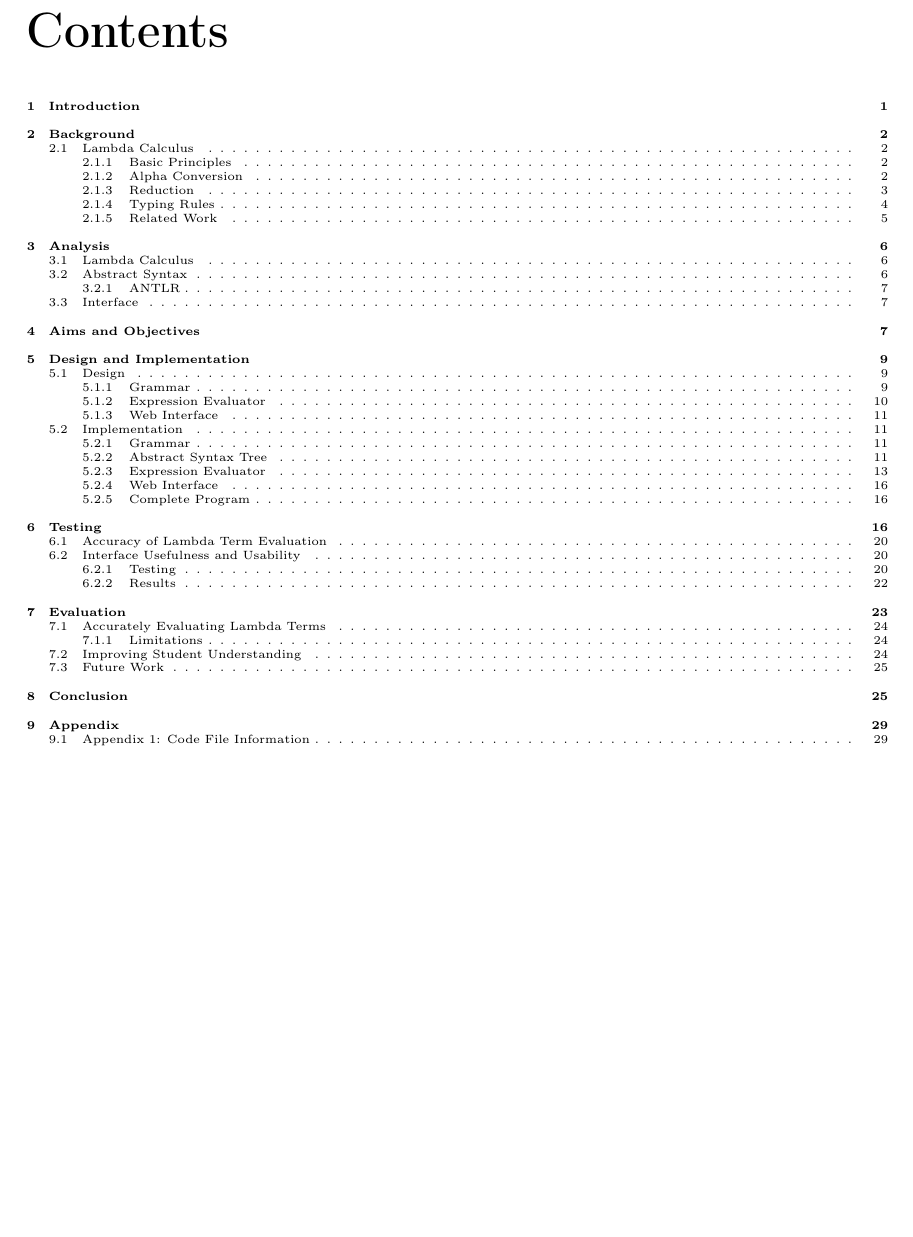
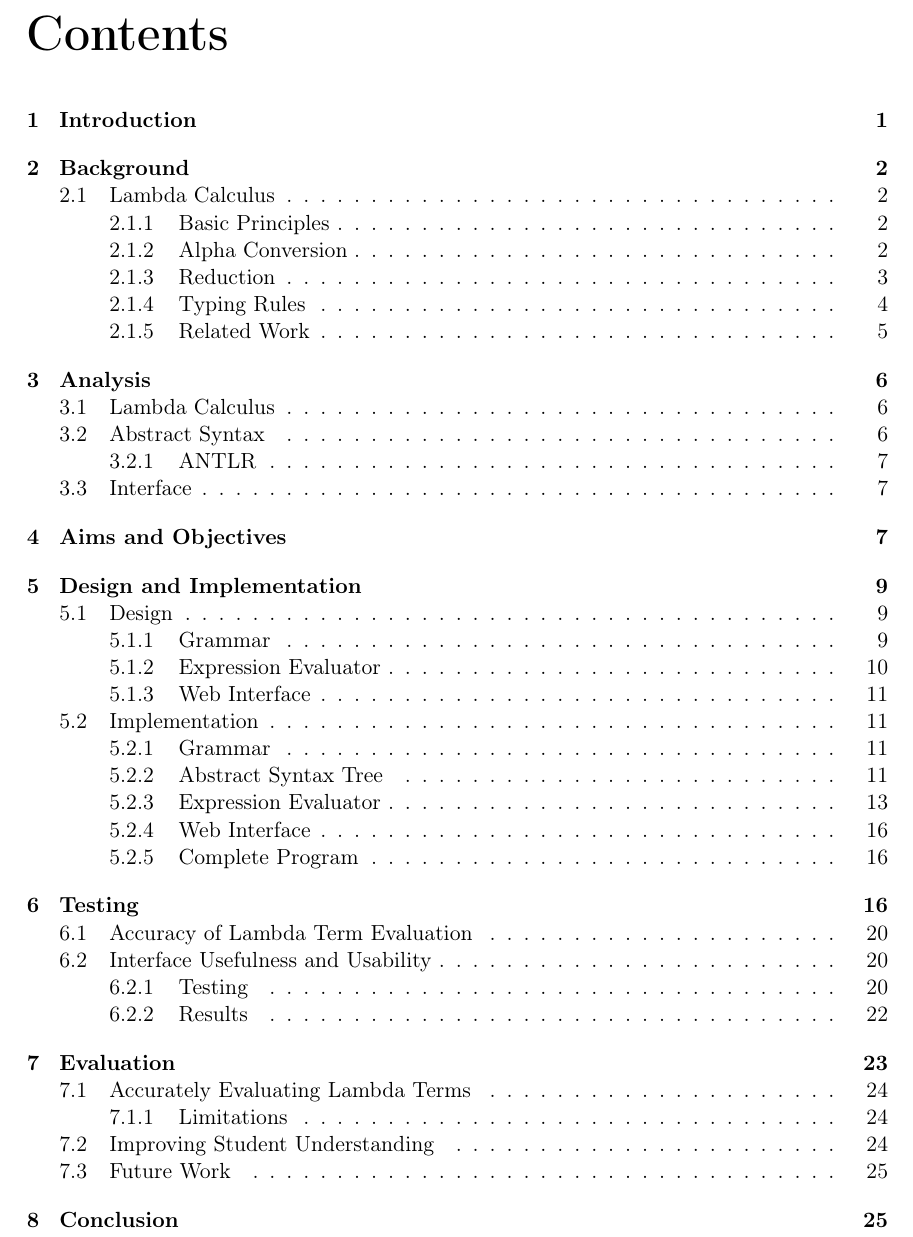
Before and after one commit to jonesy30/LambdaCalculator, a LaTeX thesis (Dissertation/dissertation.tex): part of page 3 of 32 before the commit and part of page 3 of 33 after it, cut so that both start at the same text, the shorter picture padded with empty space. Compiled offline with pdfLaTeX.

Commit message:
Making contents page readable

```diff
--- a/Dissertation/dissertation.tex
+++ b/Dissertation/dissertation.tex
@@ -71,7 +71,7 @@ The code for this project has been submitted alongside this dissertation, but ca
 The final tool can be accessed at http://haiti.dcs.gla.ac.uk:5000/ from machines within the University of Glasgow.
 \end{abstract}
 \newpage
-\addtocontents{toc}{\protect\thispagestyle{empty}\tiny}
+\addtocontents{toc}{\protect\thispagestyle{empty}}
 \tableofcontents
 \newpage
 
```
Also changed, not shown: Dissertation/dissertation.pdf.
